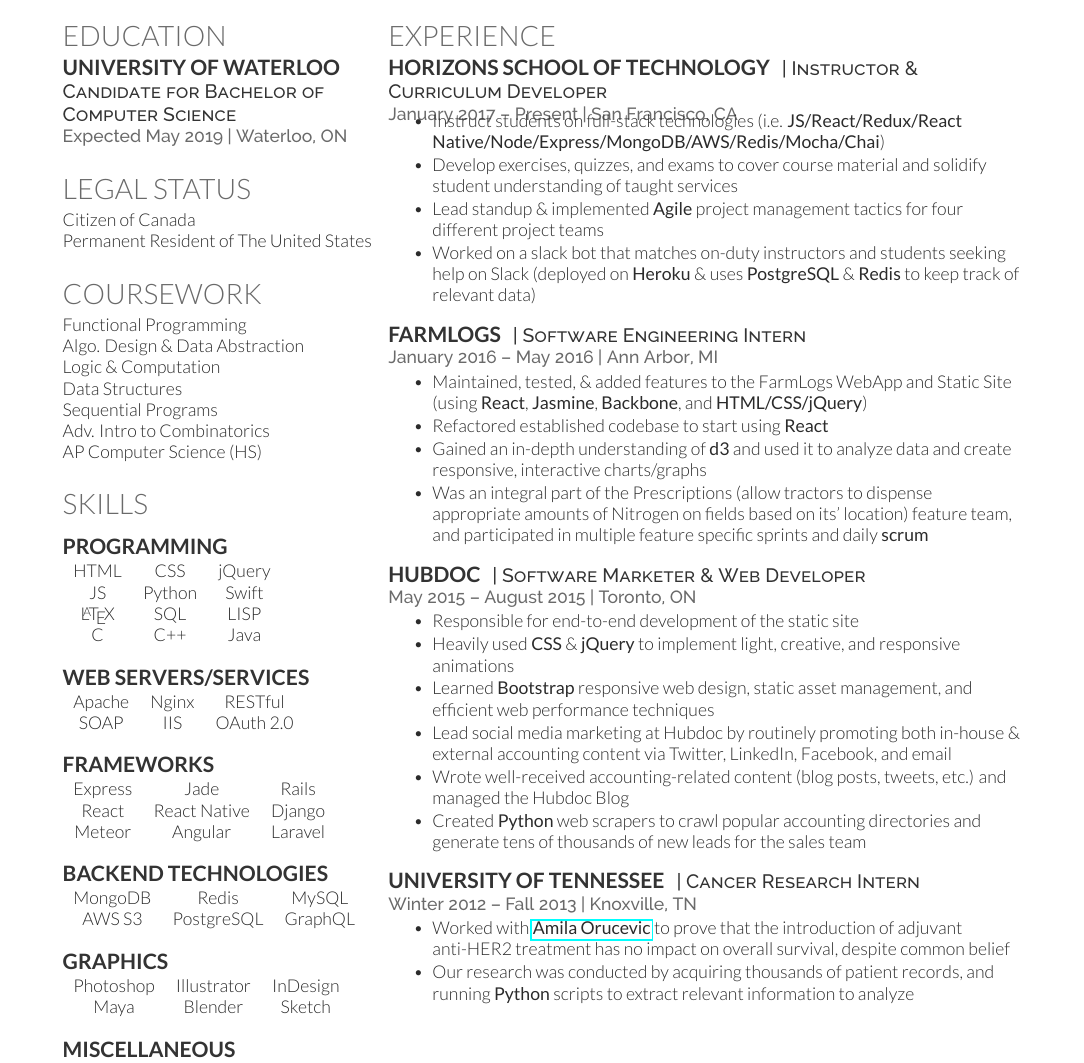
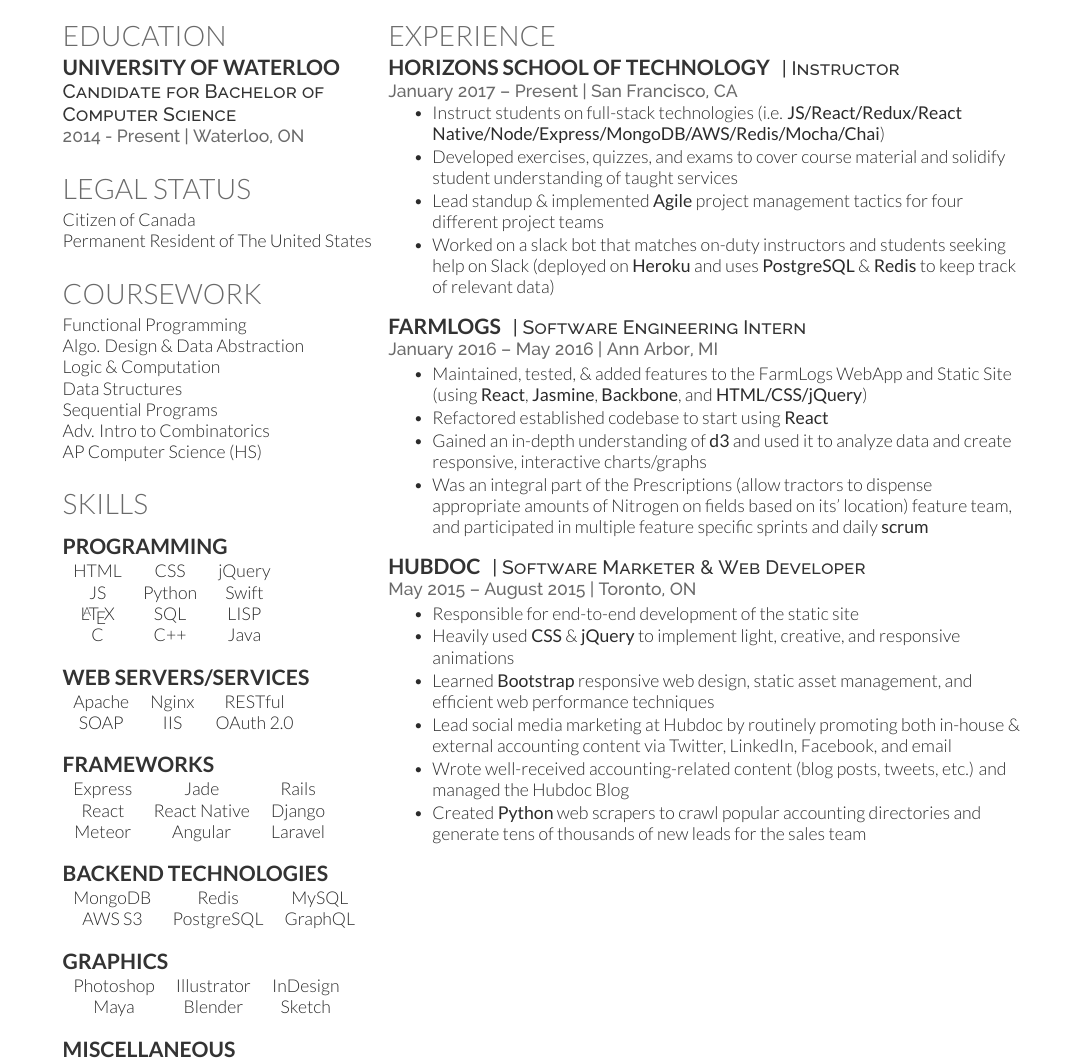
Before and after one commit to prathd/resume, a LaTeX CV (cv.tex): part of the page, cut so that both start at the same text. The pictures show the PDF file cv.pdf that the author committed with the source.

Commit message:
remove utennessee blurb and add uni start date

```diff
--- a/cv.tex
+++ b/cv.tex
@@ -52,7 +52,7 @@
   \subsection{University of Waterloo}
 
   \descript{Candidate for Bachelor of Computer Science}
-  \location{Expected May 2019 | Waterloo, ON}
+  \location{2014 - Present | Waterloo, ON}
 
   \sectionspace % Some whitespace after the section
 
@@ -187,14 +185,15 @@
   %------------------------------------------------
 
   \runsubsection{Horizons School of Technology}
-  \descript{| Instructor \& Curriculum Developer}
+  \descript{| Instructor}
 
   \location{January 2017 – Present | San Francisco, CA}
+  \vspace{3mm}
   \begin{tightitemize}
   \item Instruct students on full-stack technologies (i.e. \textbf{JS/React/Redux/React Native/Node/Express/MongoDB/AWS/Redis/Mocha/Chai})
-  \item Develop exercises, quizzes, and exams to cover course material and solidify student understanding of taught services
+  \item Developed exercises, quizzes, and exams to cover course material and solidify student understanding of taught services
   \item Lead standup \& implemented \textbf{Agile} project management tactics for four different project teams
-  \item Worked on a slack bot that matches on-duty instructors and students seeking help on Slack (deployed on \textbf{Heroku} \& uses \textbf{PostgreSQL} \& \textbf{Redis} to keep track of relevant data)
+  \item Worked on a slack bot that matches on-duty instructors and students seeking help on Slack (deployed on \textbf{Heroku} and uses \textbf{PostgreSQL} \& \textbf{Redis} to keep track of relevant data)
   \end{tightitemize}
 
   \sectionspace % Some whitespace after the section
@@ -233,16 +232,16 @@
 
   %------------------------------------------------
 
-  \runsubsection{University of Tennessee}
-  \descript{| Cancer Research Intern}
-
-  \location{Winter 2012 – Fall 2013 | Knoxville, TN}
-  \begin{tightitemize}
-  \item Worked with \textbf{\href{http://gsm.utmck.edu/pathology/faculty/orucevic.cfm}{Amila Orucevic}} to prove that the introduction of adjuvant anti-HER2 treatment has no impact on overall survival, despite common belief
-  \item Our research was conducted by acquiring thousands of patient records, and running \textbf{Python} scripts to extract relevant information to analyze
-  \end{tightitemize}
-
-  \sectionspace % Some whitespace after the section
+%  \runsubsection{University of Tennessee}
+%  \descript{| Cancer Research Intern}
+%
+%  \location{Winter 2012 – Fall 2013 | Knoxville, TN}
+%  \begin{tightitemize}
+%  \item Worked with \textbf{\href{http://gsm.utmck.edu/pathology/faculty/orucevic.cfm}{Amila Orucevic}} to prove that the introduction of adjuvant anti-HER2 treatment has no impact on overall survival, despite common belief
+%  \item Our research was conducted by acquiring thousands of patient records, and running \textbf{Python} scripts to extract relevant information to analyze
+%  \end{tightitemize}
+%
+%  \sectionspace % Some whitespace after the section
 
 \end{minipage} % The end of the right column
 
```
Also changed, not shown: cv.pdf, cv.tex (2 more changed lines), 1 other file.
